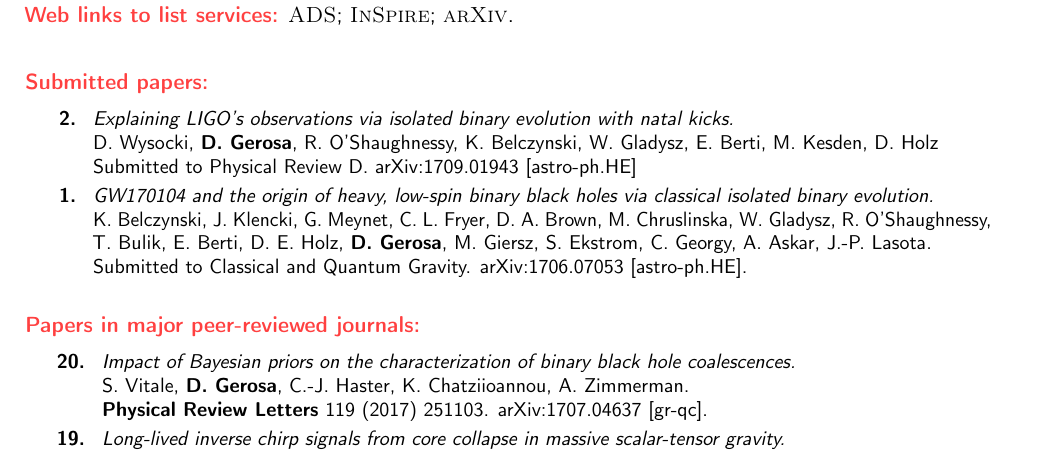
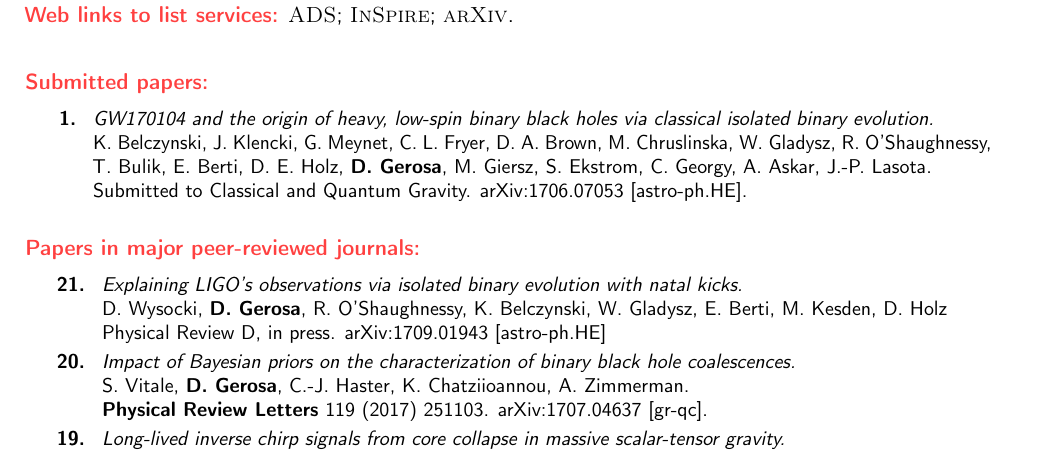
Before and after one commit to dgerosa/CV, a LaTeX CV (publist.tex): part of page 1 of 3, cut so that both start at the same text. Compiled offline with pdfLaTeX.

Commit message:
PRD paper accepted

```diff
--- a/publist.tex
+++ b/publist.tex
@@ -115,15 +115,6 @@
 \cvitem{}{\small
 \hspace{-2cm}\begin{longtable}{rp{0.3cm}p{15.8cm}}
 %
-\textbf{2.} & & \textit{Explaining LIGO's observations via isolated binary evolution with natal kicks.}
-\newline{}
-D. Wysocki, \textbf{D.~Gerosa}, R. O'Shaughnessy, K. Belczynski, W. Gladysz, E. Berti, M. Kesden, D. Holz
- \newline{}
-Submitted to \prd.
-\href{https://arxiv.org/abs/1709.01943}{arXiv:1709.01943 [astro-ph.HE]}
-\suppress \cite{2017arXiv170901943W} \endsuppress
-\vspace{0.09cm}\\
-%
 \textbf{1.} & & \textit{GW170104 and the origin of heavy, low-spin binary black holes via classical isolated binary evolution.}
 \newline{}
 K. Belczynski, J. Klencki, G. Meynet, C. L. Fryer, D. A. Brown, M. Chruslinska, W. Gladysz, R. O'Shaughnessy, T. Bulik, E. Berti, D. E. Holz,  \textbf{D.~Gerosa}, M. Giersz, S. Ekstrom, C. Georgy, A. Askar, J.-P. Lasota.
@@ -145,3 +136,9 @@ Submitted to \cqg.
 
 \cvitem{}{\small
 \hspace{-1cm}\begin{longtable}{rp{0.3cm}p{15.8cm}}
+%
+\textbf{21.} & & \textit{Explaining LIGO's observations via isolated binary evolution with natal kicks.}
+\newline{}
+D. Wysocki, \textbf{D.~Gerosa}, R. O'Shaughnessy, K. Belczynski, W. Gladysz, E. Berti, M. Kesden, D. Holz
+ \newline{}
+\prd, in press.
```
Also changed, not shown: publist.tex (4 more changed lines).
